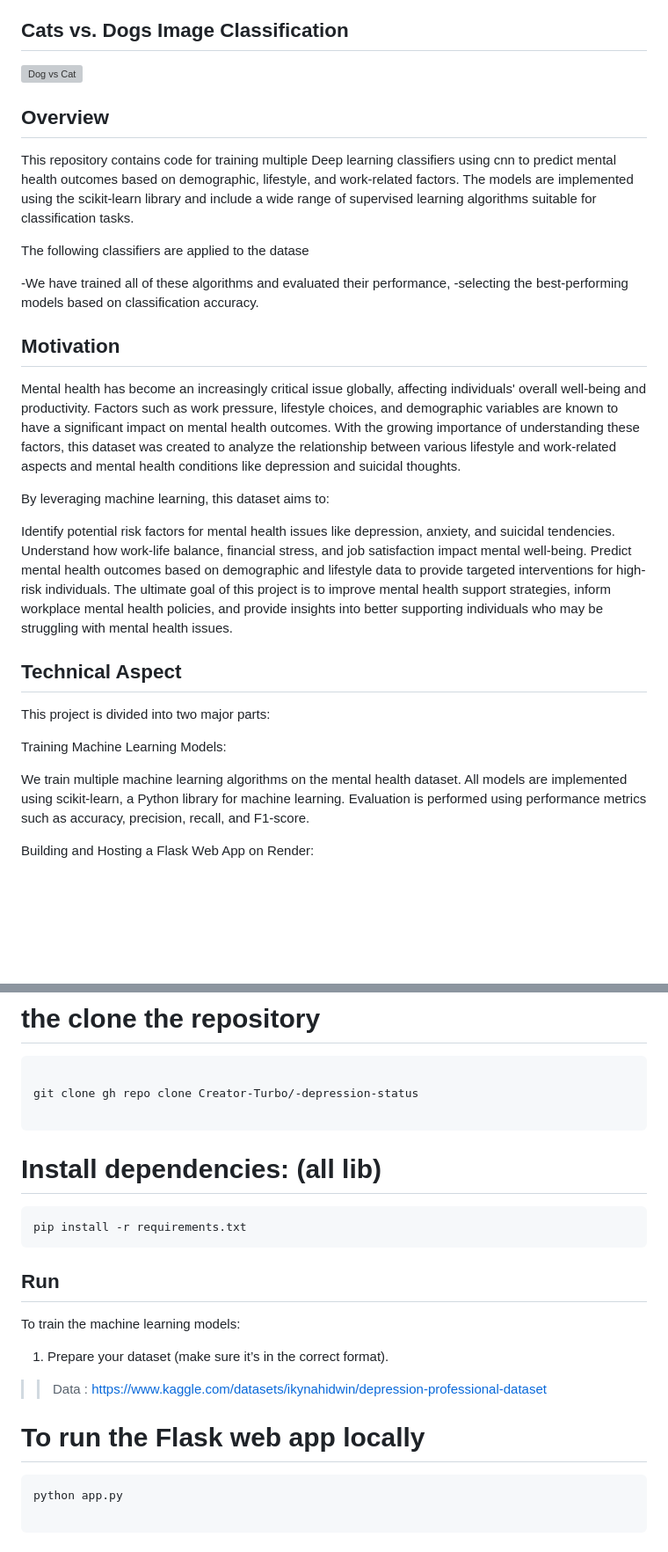
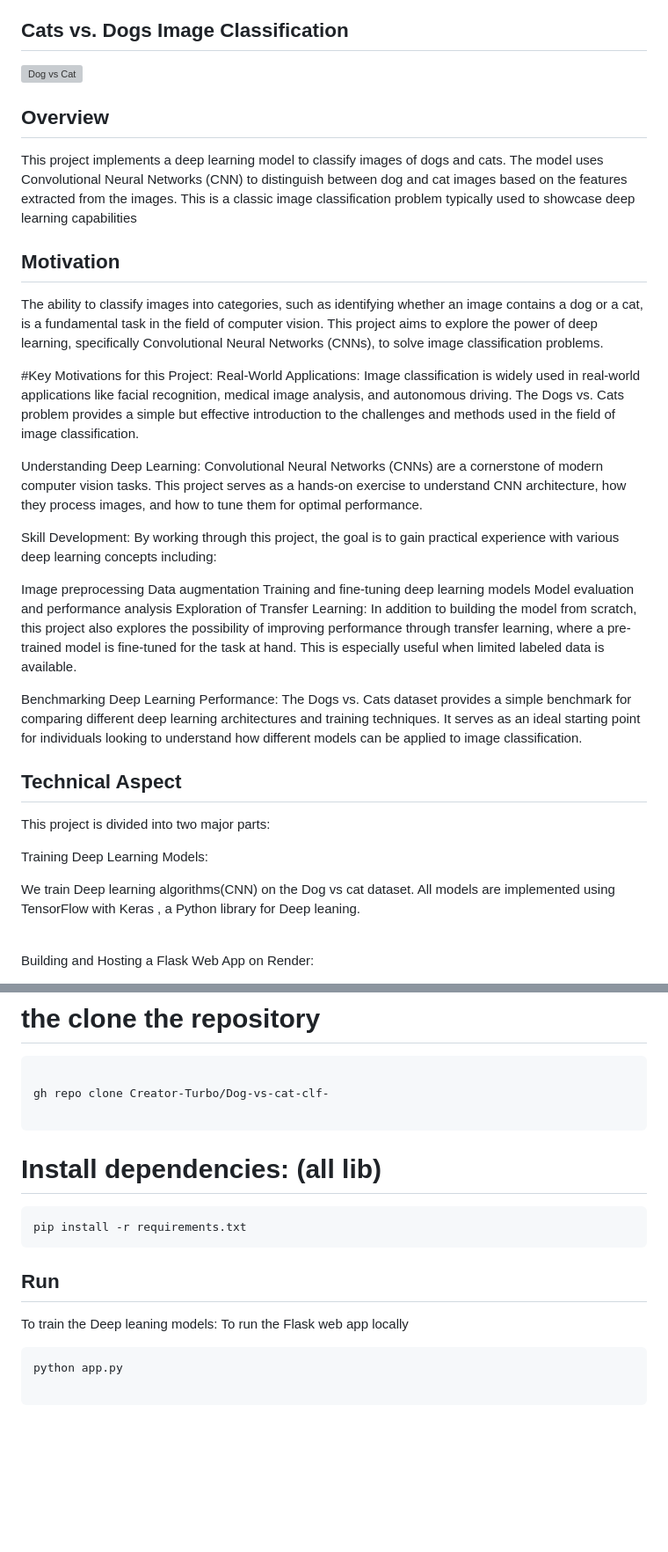
Before and after one commit to Creator-Turbo/Dog-vs-cat-clf-, a Markdown page: README.md, 2 parts joined by grey strips. Shown: that part at 88% size. Rendered like a GitHub page; blank space fills up the shorter version; grey boxes are pictures that could not be loaded.

Commit message:
project info

````diff
--- a/README.md
+++ b/README.md
@@ -28,33 +28,37 @@
 
 ## Overview
-This repository contains code for training multiple Deep learning  classifiers using cnn to predict mental health outcomes based on demographic, lifestyle, and work-related factors. The models are implemented using the scikit-learn library and include a wide range of supervised learning algorithms suitable for classification tasks.
-
-The following classifiers are applied to the datase
+This project implements a deep learning model to classify images of dogs and cats. The model uses Convolutional Neural Networks (CNN) to distinguish between dog and cat images based on the features extracted from the images. This is a classic image classification problem typically used to showcase deep learning capabilities
 
 
 
--We have trained all of these algorithms and evaluated their performance, -selecting the best-performing models based on classification accuracy.
+## Motivation
+The ability to classify images into categories, such as identifying whether an image contains a dog or a cat, is a fundamental task in the field of computer vision. This project aims to explore the power of deep learning, specifically Convolutional Neural Networks (CNNs), to solve image classification problems.
 
 
-## Motivation
-Mental health has become an increasingly critical issue globally, affecting individuals' overall well-being and productivity. Factors such as work pressure, lifestyle choices, and demographic variables are known to have a significant impact on mental health outcomes. With the growing importance of understanding these factors, this dataset was created to analyze the relationship between various lifestyle and work-related aspects and mental health conditions like depression and suicidal thoughts.
+#Key Motivations for this Project:
+Real-World Applications: Image classification is widely used in real-world applications like facial recognition, medical image analysis, and autonomous driving. The Dogs vs. Cats problem provides a simple but effective introduction to the challenges and methods used in the field of image classification.
 
-By leveraging machine learning, this dataset aims to:
+Understanding Deep Learning: Convolutional Neural Networks (CNNs) are a cornerstone of modern computer vision tasks. This project serves as a hands-on exercise to understand CNN architecture, how they process images, and how to tune them for optimal performance.
 
-Identify potential risk factors for mental health issues like depression, anxiety, and suicidal tendencies.
-Understand how work-life balance, financial stress, and job satisfaction impact mental well-being.
-Predict mental health outcomes based on demographic and lifestyle data to provide targeted interventions for high-risk individuals.
-The ultimate goal of this project is to improve mental health support strategies, inform workplace mental health policies, and provide insights into better supporting individuals who may be struggling with mental health issues.
+Skill Development: By working through this project, the goal is to gain practical experience with various deep learning concepts including:
+
+Image preprocessing
+Data augmentation
+Training and fine-tuning deep learning models
+Model evaluation and performance analysis
+Exploration of Transfer Learning: In addition to building the model from scratch, this project also explores the possibility of improving performance through transfer learning, where a pre-trained model is fine-tuned for the task at hand. This is especially useful when limited labeled data is available.
+
+Benchmarking Deep Learning Performance: The Dogs vs. Cats dataset provides a simple benchmark for comparing different deep learning architectures and training techniques. It serves as an ideal starting point for individuals looking to understand how different models can be applied to image classification.
 
 ## Technical Aspect
 
 This project is divided into two major parts:
 
-Training Machine Learning Models:
+Training Deep Learning Models:
 
-We train multiple machine learning algorithms on the mental health dataset.
-All models are implemented using scikit-learn, a Python library for machine learning.
-Evaluation is performed using performance metrics such as accuracy, precision, recall, and F1-score.
+We train Deep learning algorithms(CNN) on the Dog vs cat dataset.
+All models are implemented using TensorFlow with Keras , a Python library for Deep leaning.
+
 <br>
 
 Building and Hosting a Flask Web App on Render:
@@ -71,7 +75,7 @@ The Code is written in Python 3.10. If you don't have Python installed you can f
 
 ```bash
 
-git clone gh repo clone Creator-Turbo/-depression-status
+gh repo clone Creator-Turbo/Dog-vs-cat-clf-
 
 ```
 # Install dependencies: (all lib)
@@ -82,13 +86,8 @@ pip install -r requirements.txt
 
 
 ## Run
-To train the machine learning models:
-
-1. Prepare your dataset (make sure it’s in the correct format).
->> Data : https://www.kaggle.com/datasets/ikynahidwin/depression-professional-dataset
-
-
-# To run the Flask web app locally
+To train the Deep leaning models:
+ To run the Flask web app locally
 ```bash
 python app.py
 
````
Also changed, not shown: other parts of README.md (+19 -18 lines).
